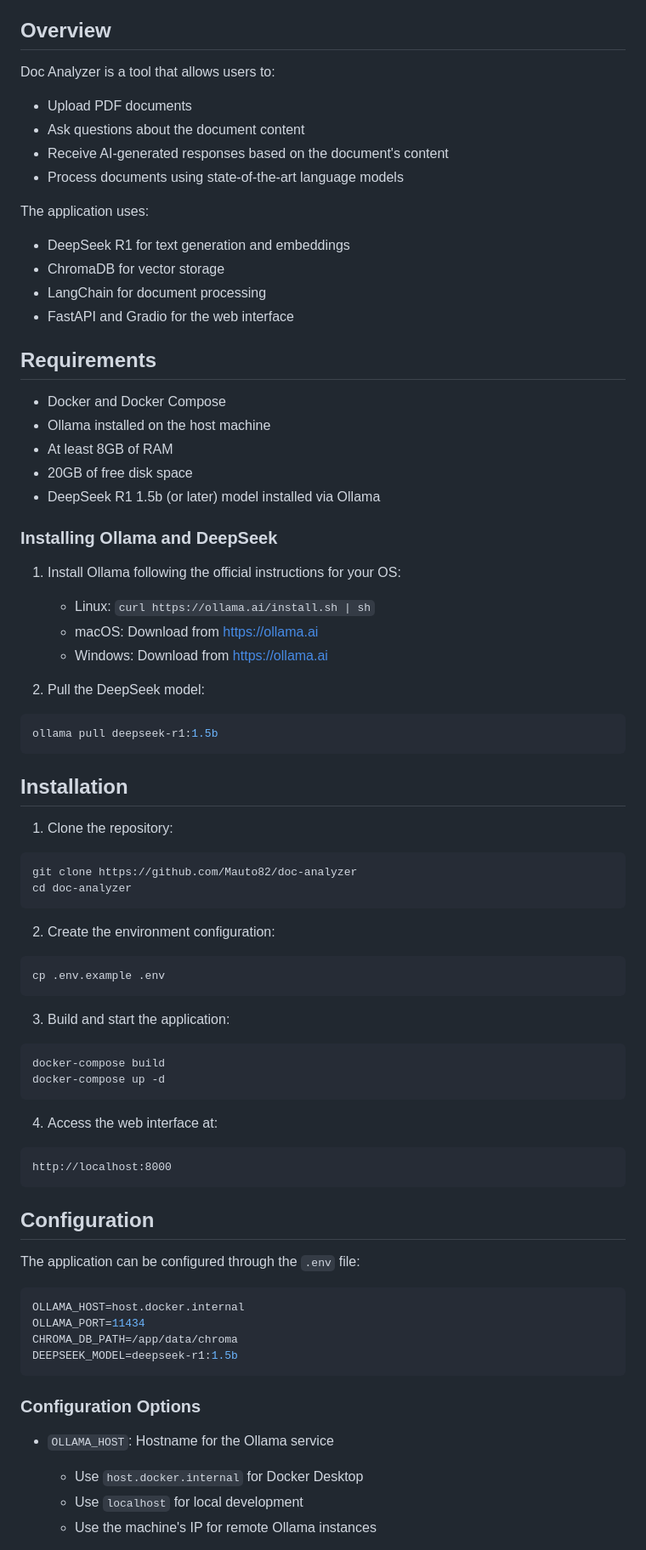
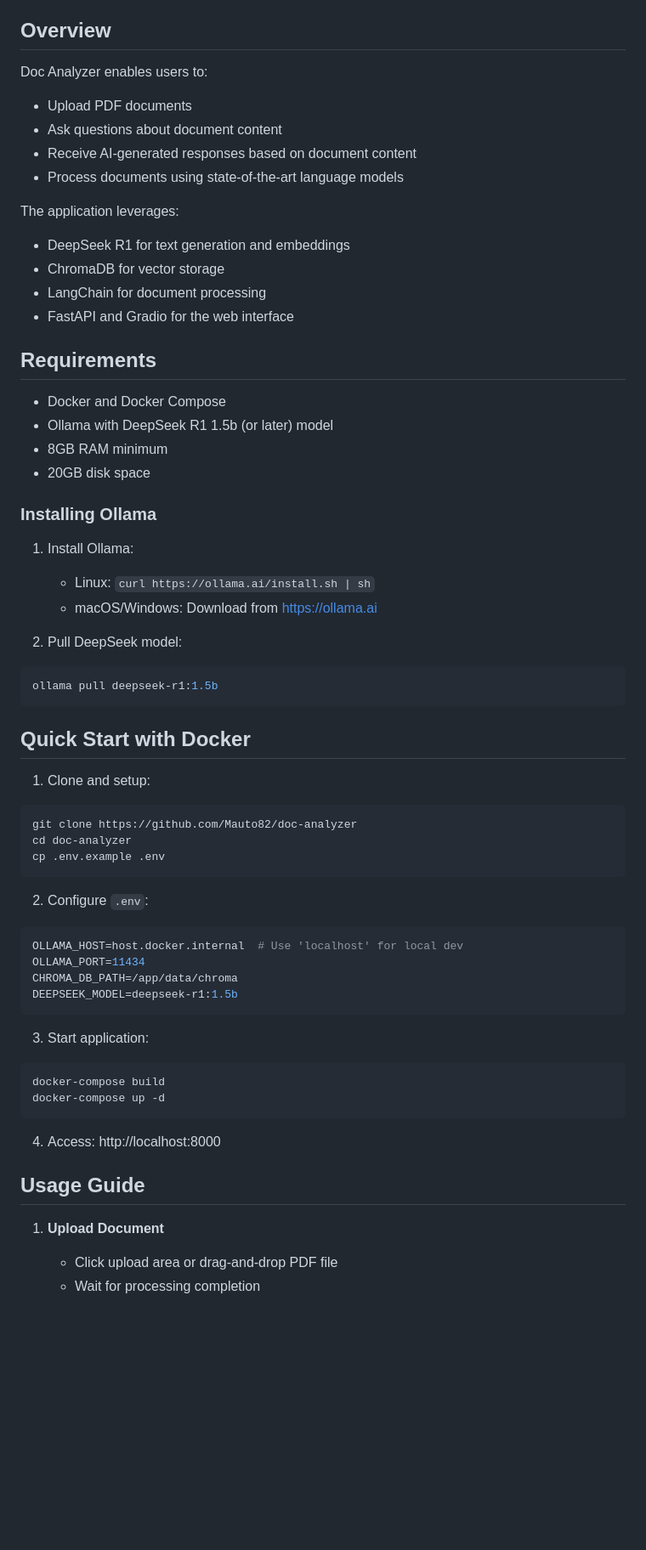
Before and after one commit to Mauto82/doc-analyzer, a Markdown page: README.md, the part around one of its changes. Shown at 85% size. GitHub-like rendering; blank space fills up the shorter version.

Commit message:
docs: enhance README with comprehensive guide and better organization

````diff
--- a/README.md
+++ b/README.md
@@ -4,13 +4,13 @@ A web application that analyzes PDF documents using DeepSeek R1 language model a
 
 ## Overview
 
-Doc Analyzer is a tool that allows users to:
+Doc Analyzer enables users to:
 - Upload PDF documents
-- Ask questions about the document content
-- Receive AI-generated responses based on the document's content
+- Ask questions about document content
+- Receive AI-generated responses based on document content
 - Process documents using state-of-the-art language models
 
-The application uses:
+The application leverages:
 - DeepSeek R1 for text generation and embeddings
 - ChromaDB for vector storage
 - LangChain for document processing
@@ -19,62 +19,49 @@ The application uses:
 ## Requirements
 
 - Docker and Docker Compose
-- Ollama installed on the host machine
-- At least 8GB of RAM
-- 20GB of free disk space
-- DeepSeek R1 1.5b (or later) model installed via Ollama
+- Ollama with DeepSeek R1 1.5b (or later) model
+- 8GB RAM minimum
+- 20GB disk space
 
-### Installing Ollama and DeepSeek
+### Installing Ollama
 
-1. Install Ollama following the official instructions for your OS:
+1. Install Ollama:
    - Linux: `curl https://ollama.ai/install.sh | sh`
-   - macOS: Download from https://ollama.ai
-   - Windows: Download from https://ollama.ai
+   - macOS/Windows: Download from https://ollama.ai
 
-2. Pull the DeepSeek model:
+2. Pull DeepSeek model:
 ```bash
 ollama pull deepseek-r1:1.5b
 ```
 
-## Installation
+## Quick Start with Docker
 
-1. Clone the repository:
+1. Clone and setup:
 ```bash
 git clone https://github.com/Mauto82/doc-analyzer
 cd doc-analyzer
-```
-
-2. Create the environment configuration:
-```bash
 cp .env.example .env
 ```
 
-3. Build and start the application:
+2. Configure `.env`:
+```env
+OLLAMA_HOST=host.docker.internal  # Use 'localhost' for local dev
+OLLAMA_PORT=11434
+CHROMA_DB_PATH=/app/data/chroma
+DEEPSEEK_MODEL=deepseek-r1:1.5b
+```
+
+3. Start application:
 ```bash
 docker-compose build
 docker-compose up -d
 ```
 
-4. Access the web interface at:
-```
-http://localhost:8000
-```
+4. Access: http://localhost:8000
 
-## Configuration
+## Usage Guide
 
-The application can be configured through the `.env` file:
+1. **Upload Document**
+   - Click upload area or drag-and-drop PDF file
+   - Wait for processing completion
 
-```env
-OLLAMA_HOST=host.docker.internal
-OLLAMA_PORT=11434
-CHROMA_DB_PATH=/app/data/chroma
-DEEPSEEK_MODEL=deepseek-r1:1.5b
-```
-
-### Configuration Options
-
-- `OLLAMA_HOST`: Hostname for the Ollama service
-  - Use `host.docker.internal` for Docker Desktop
-  - Use `localhost` for local development
-  - Use the machine's IP for remote Ollama instances
-
````
Also changed, not shown: other parts of README.md (+56 -146 lines).
